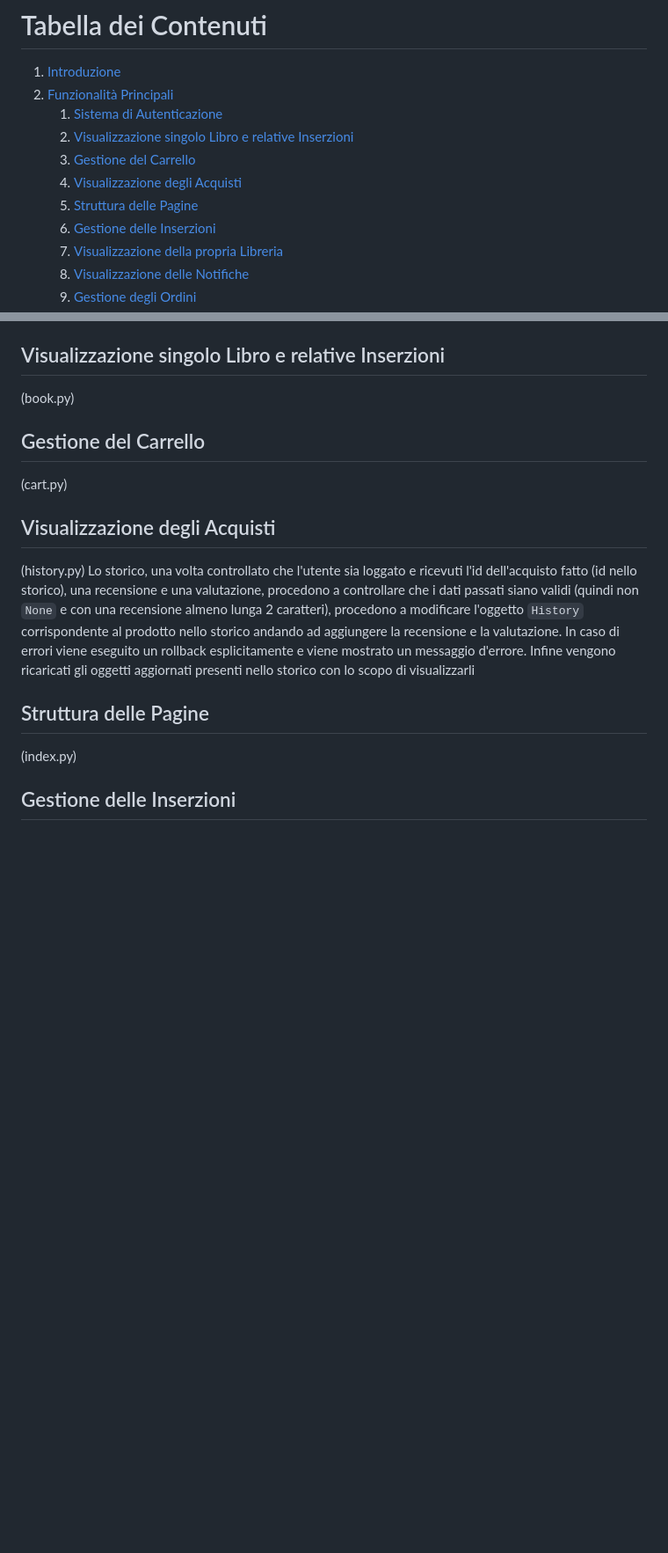
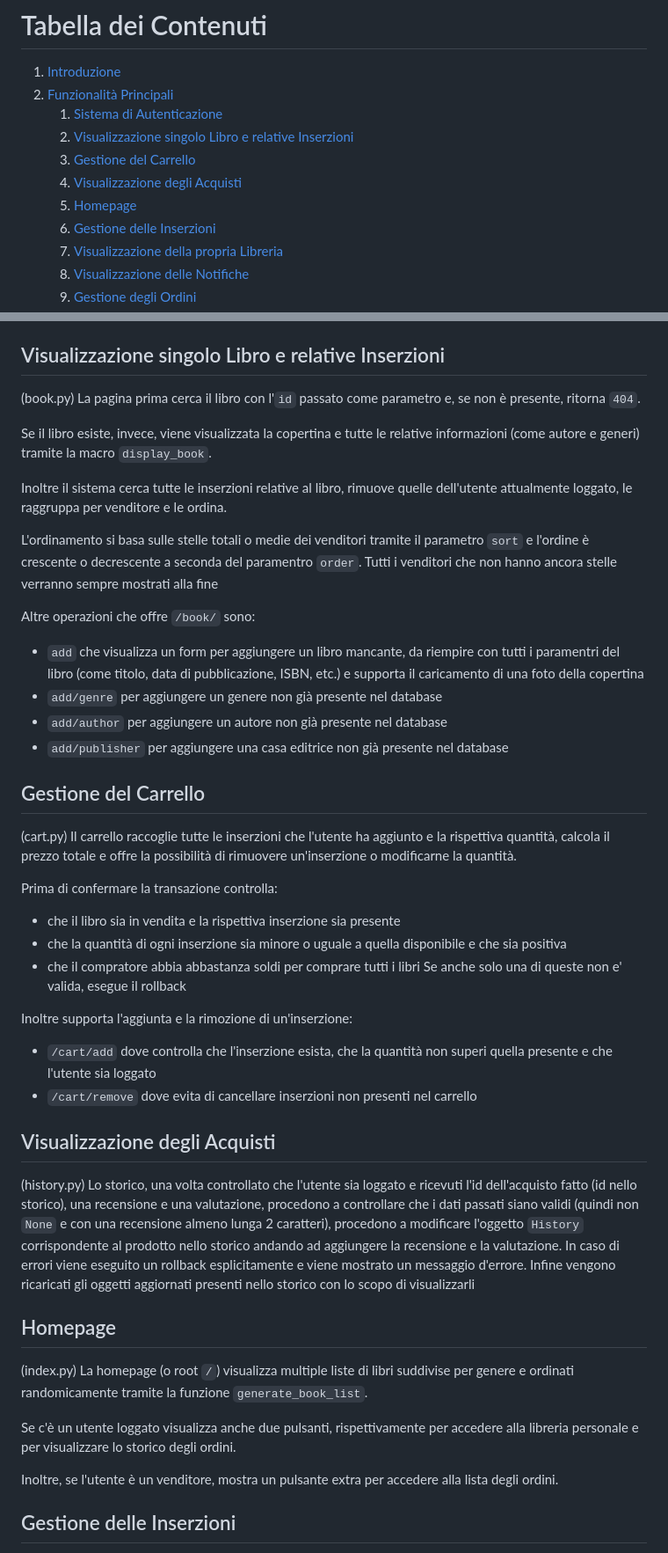
Before and after one commit to LucaBarban/progettobasimod2, a Markdown page: docs/report.md, 2 parts joined by grey strips. Shown: that part at 88% size. GitHub-like rendering; blank space fills up the shorter version.

```diff
--- a/docs/report.md
+++ b/docs/report.md
@@ -5,7 +5,7 @@
     2. [Visualizzazione singolo Libro e relative Inserzioni](#visualizzazione-singolo-libro-e-relative-inserzioni)
     3. [Gestione del Carrello](#gestione-del-carrello)
     4. [Visualizzazione degli Acquisti](#visualizzazione-degli-acquisti)
-    5. [Struttura delle Pagine](#struttura-delle-pagine)
+    5. [Homepage](#homepage)
     6. [Gestione delle Inserzioni](#gestione-delle-inserzioni)
     7. [Visualizzazione della propria Libreria](#visualizzazione-della-propria-libreria)
     8. [Visualizzazione delle Notifiche](#visualizzazione-delle-notifiche)
@@ -120,19 +120,46 @@ Le funzioni `checkLoggedIn` e `getLoggedInUser` funzionano essenzialmente alla s
 
 ## Visualizzazione singolo Libro e relative Inserzioni
 (book.py)
+La pagina prima cerca il libro con l'`id` passato come parametro e, se non è presente, ritorna `404`.
 
+Se il libro esiste, invece, viene visualizzata la copertina e tutte le relative informazioni (come autore e generi) tramite la macro `display_book`.
+
+Inoltre il sistema cerca tutte le inserzioni relative al libro, rimuove quelle dell'utente attualmente loggato, le raggruppa per venditore e le ordina.
+
+L'ordinamento si basa sulle stelle totali o medie dei venditori tramite il parametro `sort` e l'ordine è crescente o decrescente a seconda del paramentro `order`. Tutti i venditori che non hanno ancora stelle verranno sempre mostrati alla fine
+
+Altre operazioni che offre `/book/` sono:
+ - `add` che visualizza un form per aggiungere un libro mancante, da riempire con tutti i paramentri del libro (come titolo, data di pubblicazione, ISBN, etc.) e supporta il caricamento di una foto della copertina
+ - `add/genre` per aggiungere un genere non già presente nel database
+ - `add/author` per aggiungere un autore non già presente nel database
+ - `add/publisher` per aggiungere una casa editrice non già presente nel database
 
 ## Gestione del Carrello
 (cart.py)
+Il carrello raccoglie tutte le inserzioni che l'utente ha aggiunto e la rispettiva quantità, calcola il prezzo totale e offre la possibilità di rimuovere un'inserzione o modificarne la quantità.
 
+Prima di confermare la transazione controlla:
+ - che il libro sia in vendita e la rispettiva inserzione sia presente
+ - che la quantità di ogni inserzione sia minore o uguale a quella disponibile e che sia positiva
+ - che il compratore abbia abbastanza soldi per comprare tutti i libri
+Se anche solo una di queste non e' valida, esegue il rollback
+
+Inoltre supporta l'aggiunta e la rimozione di un'inserzione:
+ - `/cart/add` dove controlla che l'inserzione esista, che la quantità non superi quella presente e che l'utente sia loggato
+ - `/cart/remove` dove evita di cancellare inserzioni non presenti nel carrello
 
 ## Visualizzazione degli Acquisti
 (history.py)
 Lo storico, una volta controllato che l'utente sia loggato e ricevuti l'id dell'acquisto fatto (id nello storico), una recensione e una valutazione, procedono a controllare che i dati passati siano validi (quindi non `None` e con una recensione almeno lunga 2 caratteri), procedono a modificare l'oggetto `History` corrispondente al prodotto nello storico andando ad aggiungere la recensione e la valutazione. In caso di errori viene eseguito un rollback esplicitamente e viene mostrato un messaggio d'errore. Infine vengono ricaricati gli oggetti aggiornati presenti nello storico con lo scopo di visualizzarli
 
 
-## Struttura delle Pagine
+## Homepage
 (index.py)
+La homepage (o root `/`) visualizza multiple liste di libri suddivise per genere e ordinati randomicamente tramite la funzione `generate_book_list`.
+
+Se c'è un utente loggato visualizza anche due pulsanti, rispettivamente per accedere alla libreria personale e per visualizzare lo storico degli ordini.
+
+Inoltre, se l'utente è un venditore, mostra un pulsante extra per accedere alla lista degli ordini.
 
 
 ## Gestione delle Inserzioni
```
Also changed, not shown: other parts of docs/report.md (+42 -0 lines).
